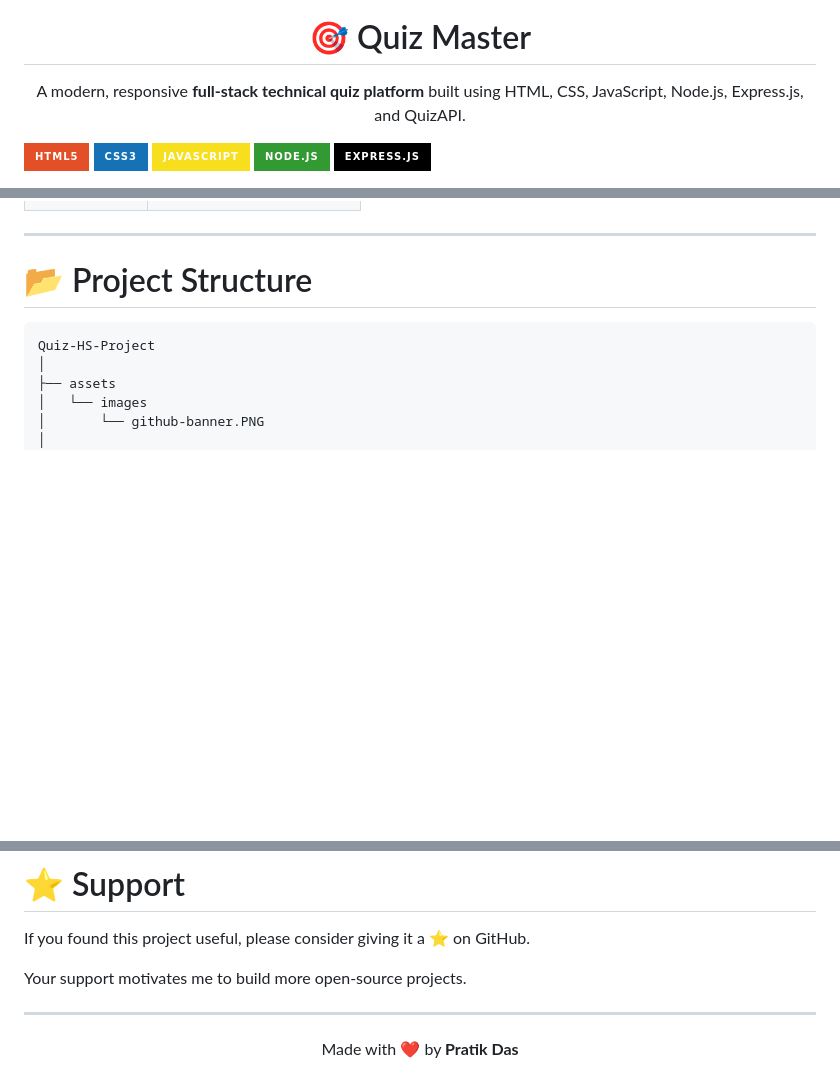
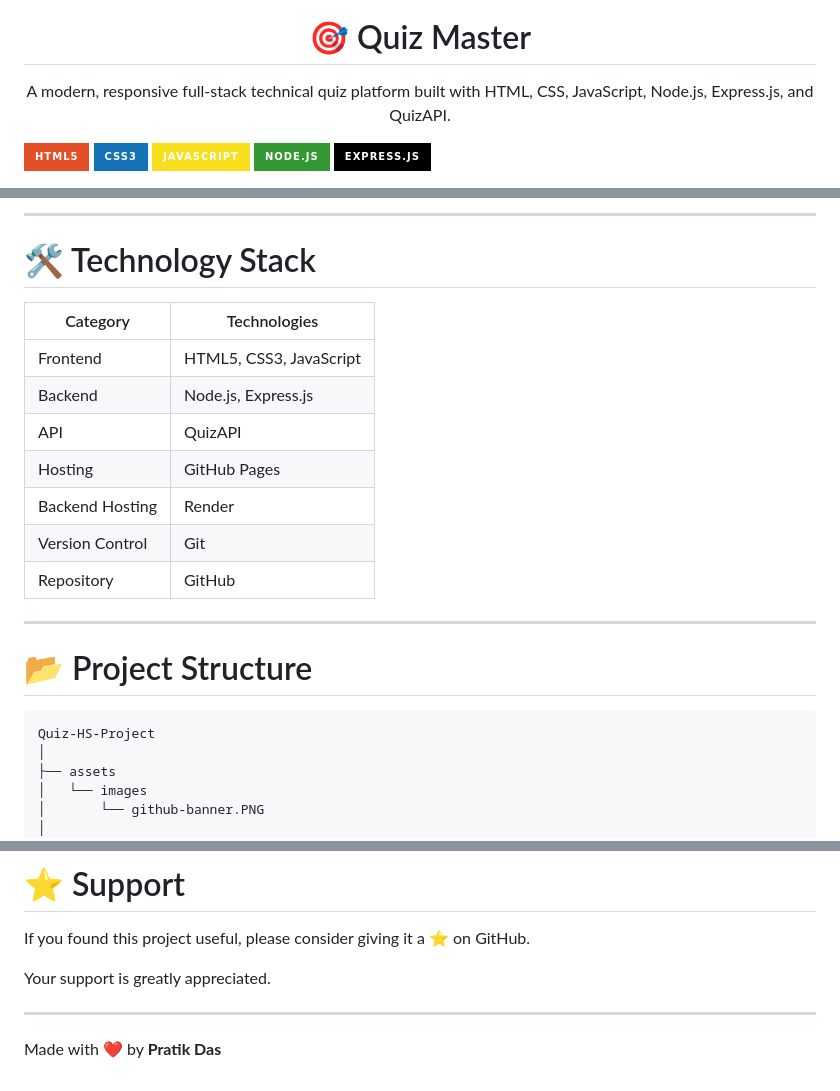
Before and after one commit to pratik-05-p/Quiz-HS-Project, a Markdown page: README.md, 3 parts joined by grey strips. Rendered like a GitHub page; badges without logos; blank space fills up the shorter version.

```diff
--- a/README.md
+++ b/README.md
@@ -5,7 +5,7 @@
 <h1 align="center">🎯 Quiz Master</h1>
 
 <p align="center">
-A modern, responsive <b>full-stack technical quiz platform</b> built using HTML, CSS, JavaScript, Node.js, Express.js, and QuizAPI.
+  A modern, responsive full-stack technical quiz platform built with HTML, CSS, JavaScript, Node.js, Express.js, and QuizAPI.
 </p>
 
 <p align="center">
@@ -88,3 +115,16 @@ The application provides an intuitive and responsive interface supporting multip
+---
+
+# 🛠️ Technology Stack
+
+| Category | Technologies |
+|----------|--------------|
+| Frontend | HTML5, CSS3, JavaScript |
+| Backend | Node.js, Express.js |
+| API | QuizAPI |
+| Hosting | GitHub Pages |
+| Backend Hosting | Render |
+| Version Control | Git |
+| Repository | GitHub |
 
 ---
 
@@ -214,10 +186,12 @@ https://www.linkedin.com/in/pratikdas-05-p/
 
 If you found this project useful, please consider giving it a ⭐ on GitHub.
 
-Your support motivates me to build more open-source projects.
+Your support is greatly appreciated.
 
 ---
 
 <p align="center">
+
 Made with ❤️ by <b>Pratik Das</b>
+
 </p>
```
Also changed, not shown: other parts of README.md (+51 -92 lines).
